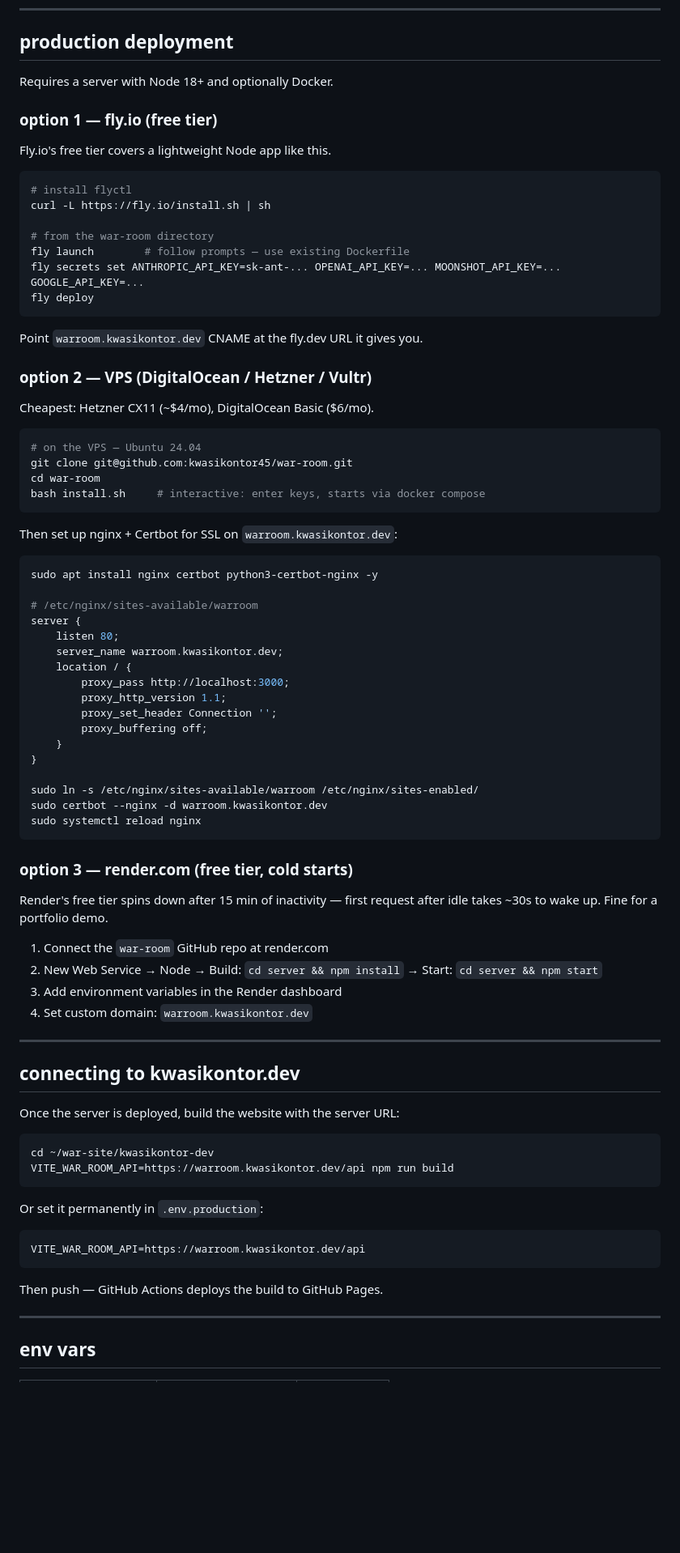
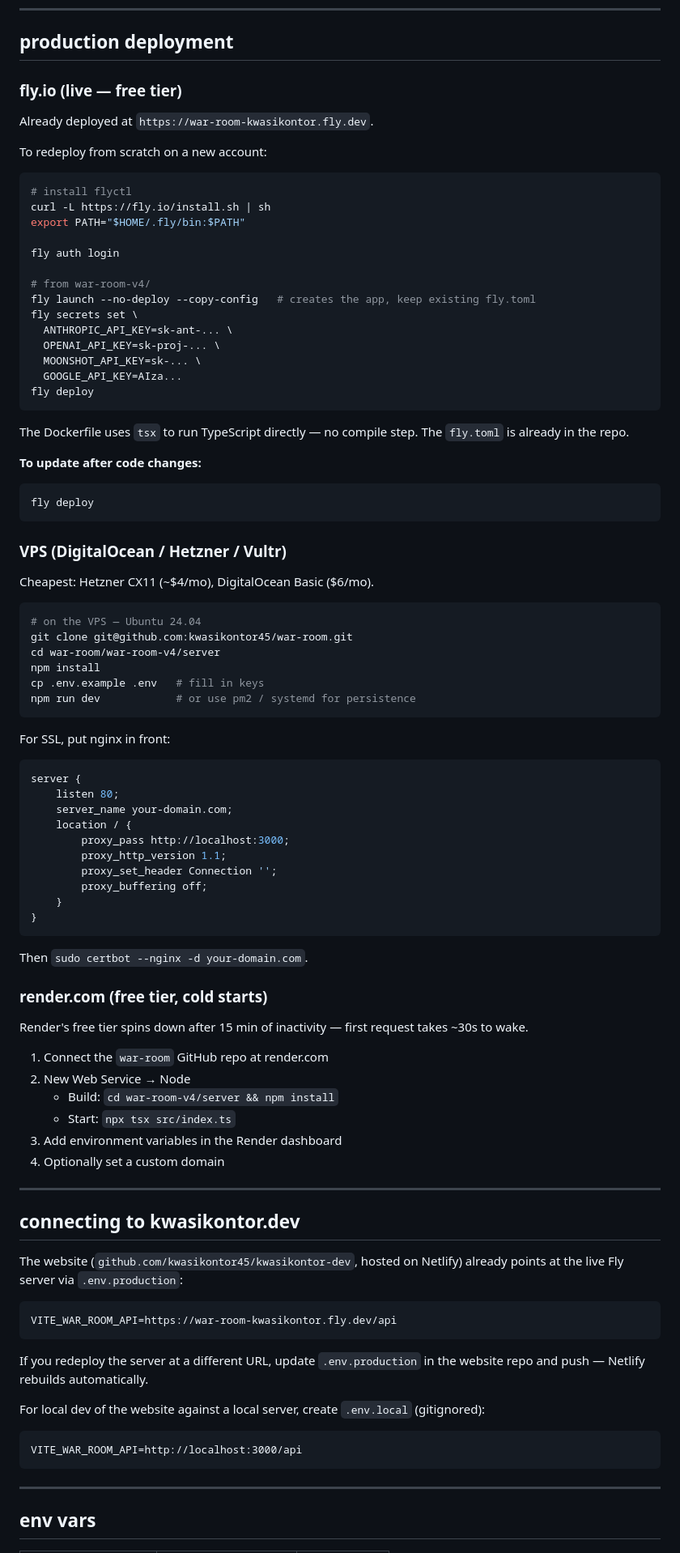
Before and after one commit to kwasikontor45/war-room, a Markdown page: README.md, the part around one of its changes. Shown at 81% size. GitHub-like rendering; blank space fills up the shorter version.

Commit message:
docs: update README and CLAUDE.md to reflect live Fly deployment
- README: Fly.io marked as live (war-room-kwasikontor.fly.dev), correct
  launch flow (--no-deploy --copy-config), Netlify instead of GitHub Pages,
  Render start command fixed to use tsx, connecting-to-site section updated
- CLAUDE.md: add chat.ts route, add live deployment section with fly commands

Co-Authored-By: Claude Sonnet 4.6 <noreply@anthropic.com>

````diff
--- a/README.md
+++ b/README.md
@@ -66,44 +68,54 @@ Then `npm run dev` in the website project. Type `warroom` in the terminal.
 
 ## production deployment
 
-Requires a server with Node 18+ and optionally Docker.
+### fly.io (live — free tier)
 
-### option 1 — fly.io (free tier)
+Already deployed at `https://war-room-kwasikontor.fly.dev`.
 
-Fly.io's free tier covers a lightweight Node app like this.
+To redeploy from scratch on a new account:
 
 ```bash
 # install flyctl
 curl -L https://fly.io/install.sh | sh
+export PATH="$HOME/.fly/bin:$PATH"
 
-# from the war-room directory
-fly launch        # follow prompts — use existing Dockerfile
-fly secrets set ANTHROPIC_API_KEY=sk-ant-... OPENAI_API_KEY=... MOONSHOT_API_KEY=... GOOGLE_API_KEY=...
+fly auth login
+
+# from war-room-v4/
+fly launch --no-deploy --copy-config   # creates the app, keep existing fly.toml
+fly secrets set \
+  ANTHROPIC_API_KEY=sk-ant-... \
+  OPENAI_API_KEY=sk-proj-... \
+  MOONSHOT_API_KEY=sk-... \
+  GOOGLE_API_KEY=AIza...
 fly deploy
 ```
 
-Point `warroom.kwasikontor.dev` CNAME at the fly.dev URL it gives you.
+The Dockerfile uses `tsx` to run TypeScript directly — no compile step. The `fly.toml` is already in the repo.
 
-### option 2 — VPS (DigitalOcean / Hetzner / Vultr)
+**To update after code changes:**
+```bash
+fly deploy
+```
+
+### VPS (DigitalOcean / Hetzner / Vultr)
 
 Cheapest: Hetzner CX11 (~$4/mo), DigitalOcean Basic ($6/mo).
 
 ```bash
 # on the VPS — Ubuntu 24.04
 git clone git@github.com:kwasikontor45/war-room.git
-cd war-room
-bash install.sh     # interactive: enter keys, starts via docker compose
+cd war-room/war-room-v4/server
+npm install
+cp .env.example .env   # fill in keys
+npm run dev            # or use pm2 / systemd for persistence
 ```
 
-Then set up nginx + Certbot for SSL on `warroom.kwasikontor.dev`:
-
-```bash
-sudo apt install nginx certbot python3-certbot-nginx -y
-
-# /etc/nginx/sites-available/warroom
+For SSL, put nginx in front:
+```nginx
 server {
     listen 80;
-    server_name warroom.kwasikontor.dev;
+    server_name your-domain.com;
     location / {
         proxy_pass http://localhost:3000;
         proxy_http_version 1.1;
@@ -111,38 +123,35 @@ server {
         proxy_buffering off;
     }
 }
+```
+Then `sudo certbot --nginx -d your-domain.com`.
 
-sudo ln -s /etc/nginx/sites-available/warroom /etc/nginx/sites-enabled/
-sudo certbot --nginx -d warroom.kwasikontor.dev
-sudo systemctl reload nginx
-```
+### render.com (free tier, cold starts)
 
-### option 3 — render.com (free tier, cold starts)
-
-Render's free tier spins down after 15 min of inactivity — first request after idle takes ~30s to wake up. Fine for a portfolio demo.
+Render's free tier spins down after 15 min of inactivity — first request takes ~30s to wake.
 
 1. Connect the `war-room` GitHub repo at render.com
-2. New Web Service → Node → Build: `cd server && npm install` → Start: `cd server && npm start`
+2. New Web Service → Node
+   - Build: `cd war-room-v4/server && npm install`
+   - Start: `npx tsx src/index.ts`
 3. Add environment variables in the Render dashboard
-4. Set custom domain: `warroom.kwasikontor.dev`
+4. Optionally set a custom domain
 
 ---
 
 ## connecting to kwasikontor.dev
 
-Once the server is deployed, build the website with the server URL:
-
-```bash
-cd ~/war-site/kwasikontor-dev
-VITE_WAR_ROOM_API=https://warroom.kwasikontor.dev/api npm run build
+The website (`github.com/kwasikontor45/kwasikontor-dev`, hosted on Netlify) already points at the live Fly server via `.env.production`:
+```
+VITE_WAR_ROOM_API=https://war-room-kwasikontor.fly.dev/api
 ```
 
-Or set it permanently in `.env.production`:
+If you redeploy the server at a different URL, update `.env.production` in the website repo and push — Netlify rebuilds automatically.
+
+For local dev of the website against a local server, create `.env.local` (gitignored):
 ```
-VITE_WAR_ROOM_API=https://warroom.kwasikontor.dev/api
+VITE_WAR_ROOM_API=http://localhost:3000/api
 ```
-
-Then push — GitHub Actions deploys the build to GitHub Pages.
 
 ---
 
````
Also changed, not shown: other parts of README.md (+6 -3 lines), CLAUDE.md (+16 -0 lines).
